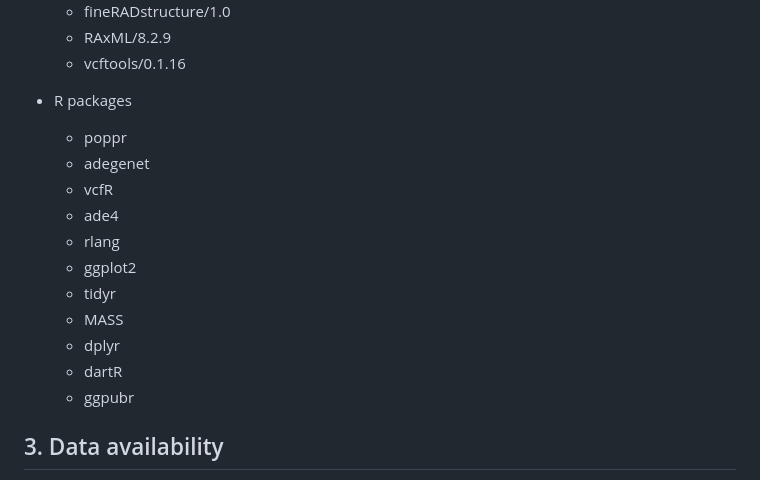
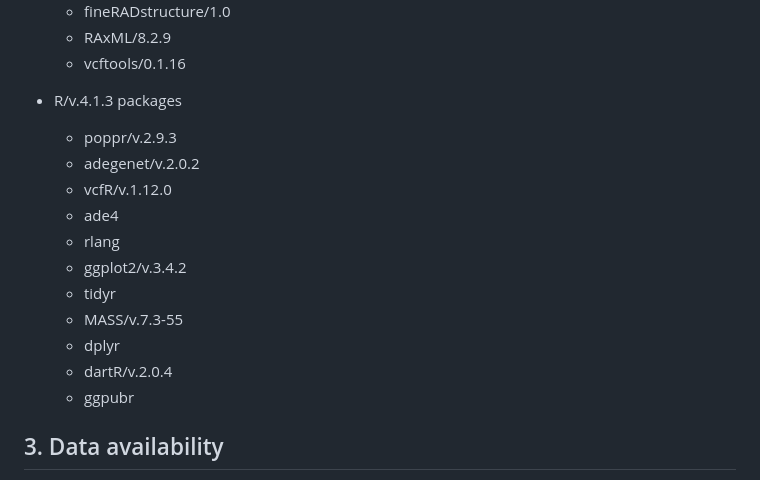
Before and after one commit to escolastico-ortizda/Cryptic_diversity_R_lanu, a Markdown page: README.md, the part around the change. GitHub-like rendering.

```diff
--- a/README.md
+++ b/README.md
@@ -23,17 +23,17 @@ The following software and R packages were employed for the analyses:
   - RAxML/8.2.9
   - vcftools/0.1.16
 
-* R packages
-    - poppr
-    - adegenet
-    - vcfR
+* R/v.4.1.3 packages
+    - poppr/v.2.9.3
+    - adegenet/v.2.0.2
+    - vcfR/v.1.12.0
     - ade4
     - rlang
-    - ggplot2
+    - ggplot2/v.3.4.2
     - tidyr
-    - MASS
+    - MASS/v.7.3-55
     - dplyr
-    - dartR
+    - dartR/v.2.0.4
     - ggpubr
 
 
```
